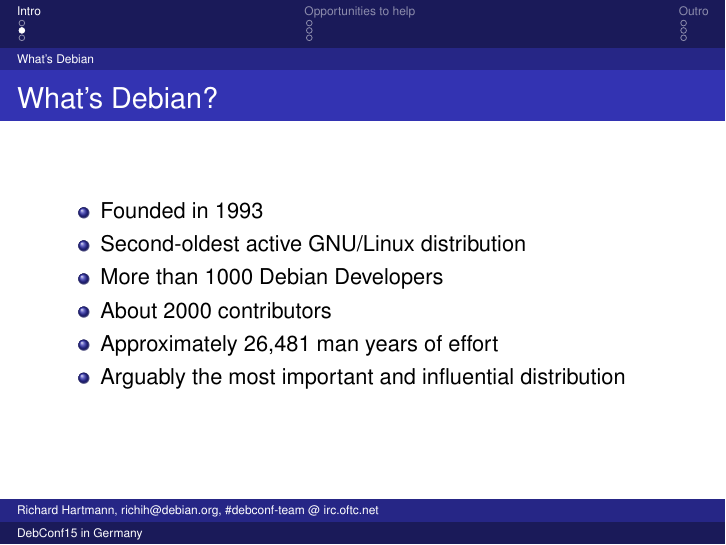
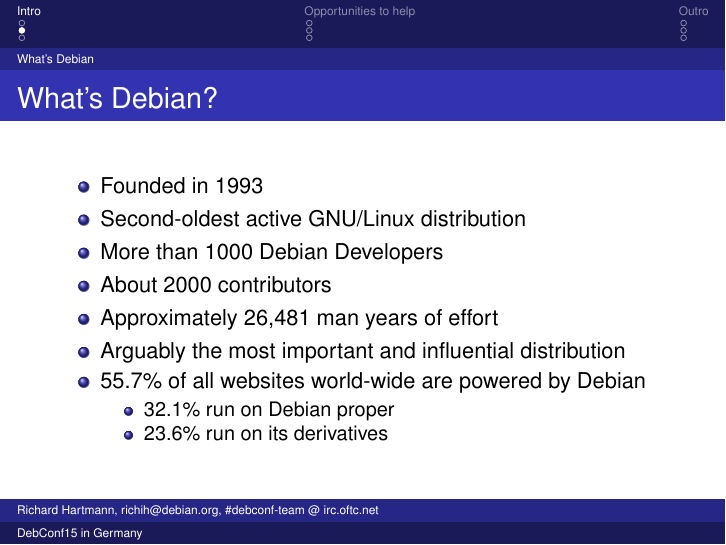
Before and after one commit to RichiH/talks, LaTeX slides (2014/11-denog/denog-2014-11-DebConf15_in_Germany.tex): page 4 of 11. Compiled offline with LaTeX, dvips and Ghostscript.

Commit message:
Update denog-2014-11-DebConf15_in_Germany.tex

```diff
--- a/2014/11-denog/denog-2014-11-DebConf15_in_Germany.tex
+++ b/2014/11-denog/denog-2014-11-DebConf15_in_Germany.tex
@@ -65,6 +65,11 @@
 		\item About 2000 contributors
 		\item Approximately 26,481 man years of effort
 		\item Arguably the most important and influential distribution
+		\item 55.7\% of all websites world-wide are powered by Debian
+		\begin{itemize}
+		\item 32.1\% run on Debian proper
+		\item 23.6\% run on its derivatives
+		\end{itemize}
 	\end{itemize}
 	\vfill
 \end{frame}
```
